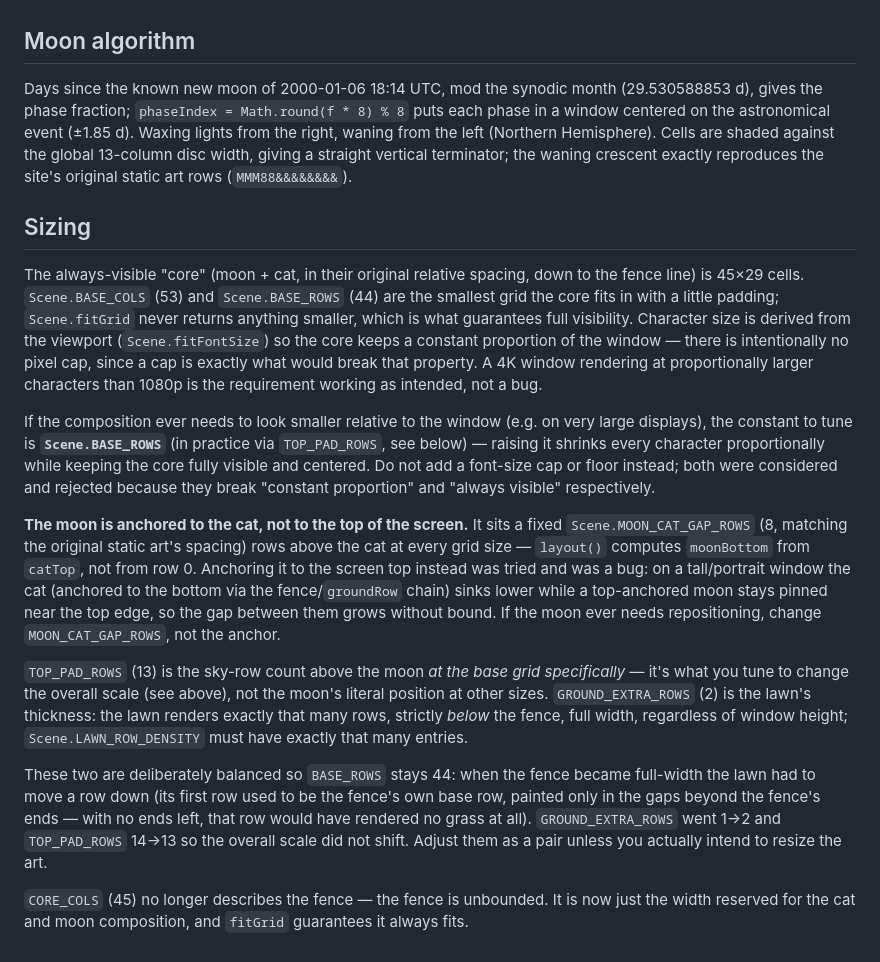
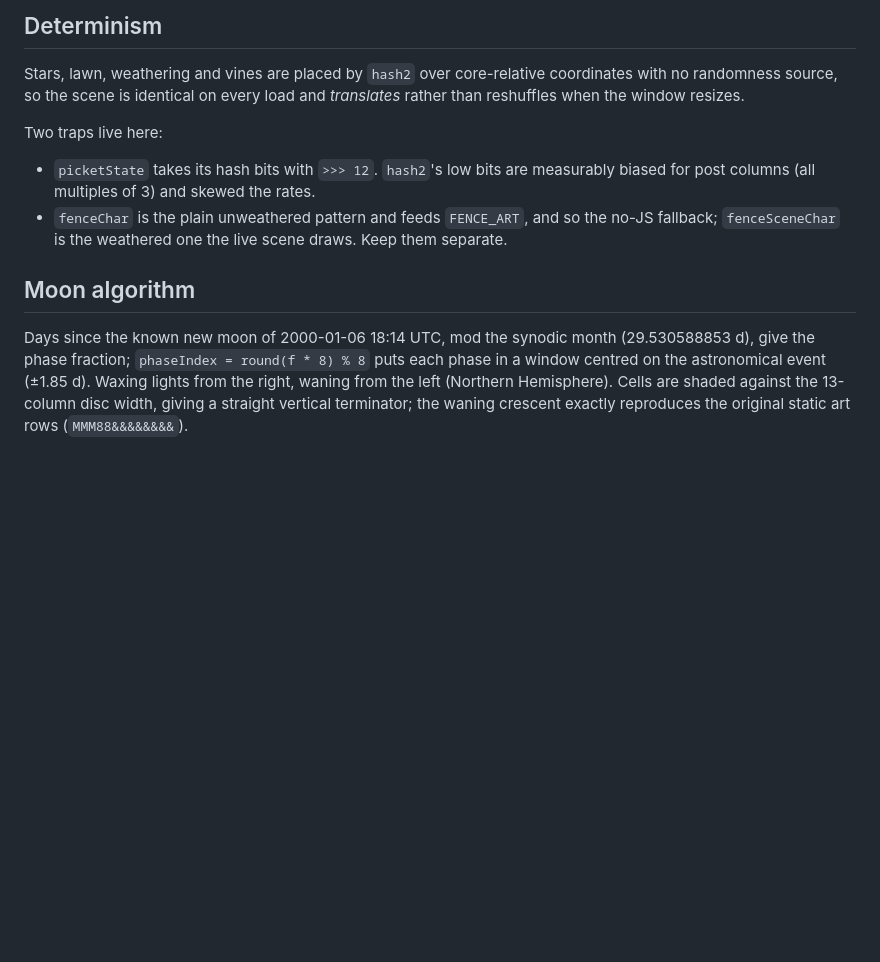
Before and after one commit to fxkjd/ihaveacat, a Markdown page: CLAUDE.md, the part around one of its changes. Drawn GitHub-style; blank space fills up the shorter version.

```diff
--- a/CLAUDE.md
+++ b/CLAUDE.md
@@ -180,56 +129,23 @@ than rebuilding the whole grid.
+## Determinism
+
+Stars, lawn, weathering and vines are placed by `hash2` over core-relative
+coordinates with no randomness source, so the scene is identical on every load
+and *translates* rather than reshuffles when the window resizes.
+
+Two traps live here:
+
+- `picketState` takes its hash bits with `>>> 12`. `hash2`'s low bits are
+  measurably biased for post columns (all multiples of 3) and skewed the rates.
+- `fenceChar` is the plain unweathered pattern and feeds `FENCE_ART`, and so the
+  no-JS fallback; `fenceSceneChar` is the weathered one the live scene draws.
+  Keep them separate.
 
 ## Moon algorithm
 
 Days since the known new moon of 2000-01-06 18:14 UTC, mod the synodic month
-(29.530588853 d), gives the phase fraction; `phaseIndex = Math.round(f * 8) % 8`
-puts each phase in a window centered on the astronomical event (±1.85 d).
-Waxing lights from the right, waning from the left (Northern Hemisphere).
-Cells are shaded against the global 13-column disc width, giving a straight
-vertical terminator; the waning crescent exactly reproduces the site's original
-static art rows (`MMM88&&&&&&&&`).
-
-## Sizing
-
-The always-visible "core" (moon + cat, in their original relative spacing, down
-to the fence line) is 45×29 cells. `Scene.BASE_COLS` (53) and `Scene.BASE_ROWS` (44) are
-the smallest grid the core fits in with a little padding; `Scene.fitGrid` never
-returns anything smaller, which is what guarantees full visibility. Character
-size is derived from the viewport (`Scene.fitFontSize`) so the core keeps a
-constant proportion of the window — there is intentionally no pixel cap, since
-a cap is exactly what would break that property. A 4K window rendering at
-proportionally larger characters than 1080p is the requirement working as
-intended, not a bug.
-
-If the composition ever needs to look smaller relative to the window (e.g. on
-very large displays), the constant to tune is **`Scene.BASE_ROWS`** (in
-practice via `TOP_PAD_ROWS`, see below) — raising it shrinks every character
-proportionally while keeping the core fully visible and centered. Do not add a
-font-size cap or floor instead; both were considered and rejected because they
-break "constant proportion" and "always visible" respectively.
-
-**The moon is anchored to the cat, not to the top of the screen.** It sits a
-fixed `Scene.MOON_CAT_GAP_ROWS` (8, matching the original static art's spacing)
-rows above the cat at every grid size — `layout()` computes `moonBottom` from
-`catTop`, not from row 0. Anchoring it to the screen top instead was tried and
-was a bug: on a tall/portrait window the cat (anchored to the bottom via the
-fence/`groundRow` chain) sinks lower while a top-anchored moon stays pinned
-near the top edge, so the gap between them grows without bound. If the moon
-ever needs repositioning, change `MOON_CAT_GAP_ROWS`, not the anchor.
-
-`TOP_PAD_ROWS` (13) is the sky-row count above the moon *at the base grid
-specifically* — it's what you tune to change the overall scale (see above), not
-the moon's literal position at other sizes. `GROUND_EXTRA_ROWS` (2) is the
-lawn's thickness: the lawn renders exactly that many rows, strictly *below* the
-fence, full width, regardless of window height; `Scene.LAWN_ROW_DENSITY` must
-have exactly that many entries.
-
-These two are deliberately balanced so `BASE_ROWS` stays 44: when the fence
-became full-width the lawn had to move a row down (its first row used to be the
-fence's own base row, painted only in the gaps beyond the fence's ends — with no
-ends left, that row would have rendered no grass at all). `GROUND_EXTRA_ROWS`
-went 1→2 and `TOP_PAD_ROWS` 14→13 so the overall scale did not shift. Adjust
-them as a pair unless you actually intend to resize the art.
-
-`CORE_COLS` (45) no longer describes the fence — the fence is unbounded. It is
-now just the width reserved for the cat and moon composition, and `fitGrid`
-guarantees it always fits.
+(29.530588853 d), give the phase fraction; `phaseIndex = round(f * 8) % 8` puts
+each phase in a window centred on the astronomical event (±1.85 d). Waxing
+lights from the right, waning from the left (Northern Hemisphere). Cells are
+shaded against the 13-column disc width, giving a straight vertical terminator;
+the waning crescent exactly reproduces the original static art rows
+(`MMM88&&&&&&&&`).
```
Also changed, not shown: other parts of CLAUDE.md (+110 -161 lines).
